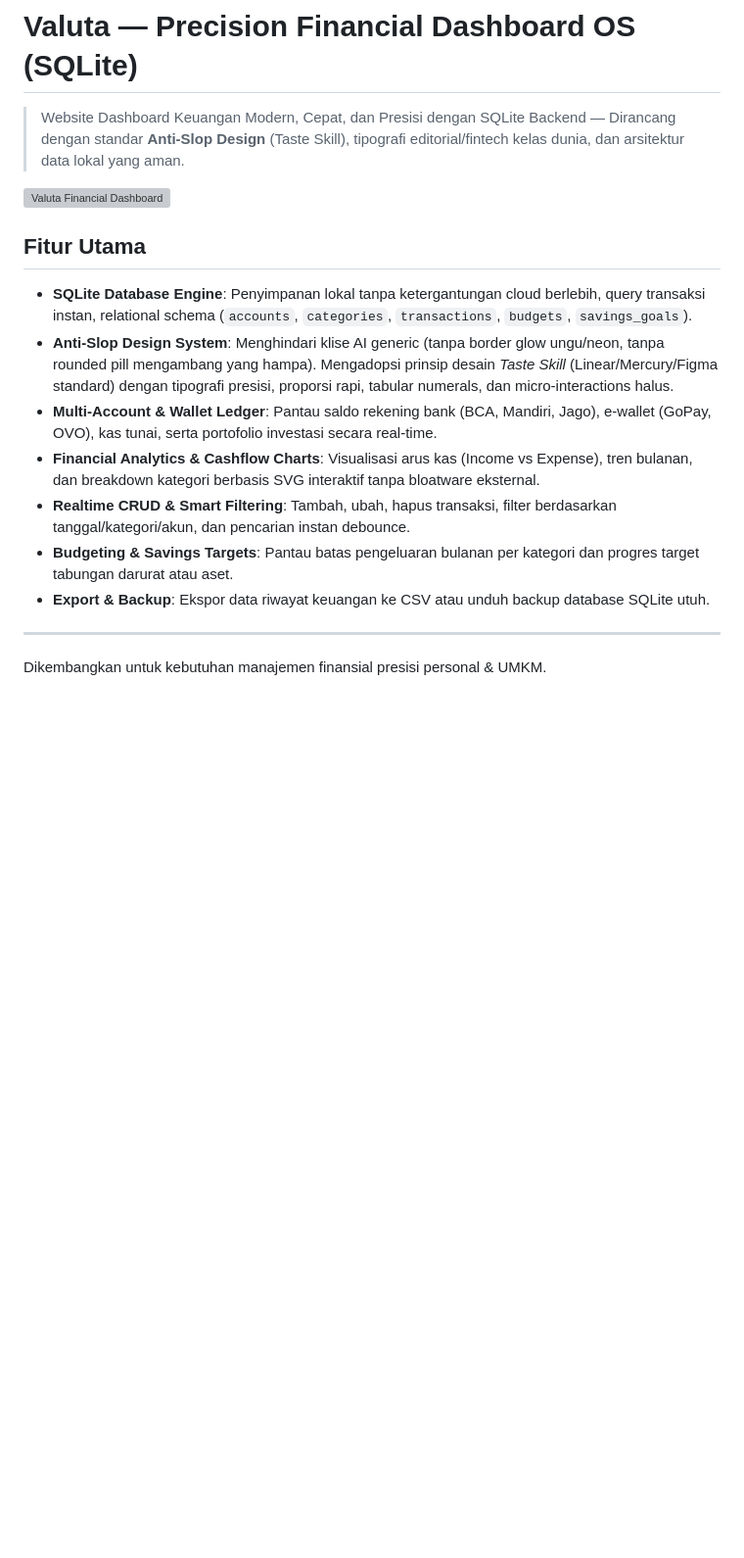
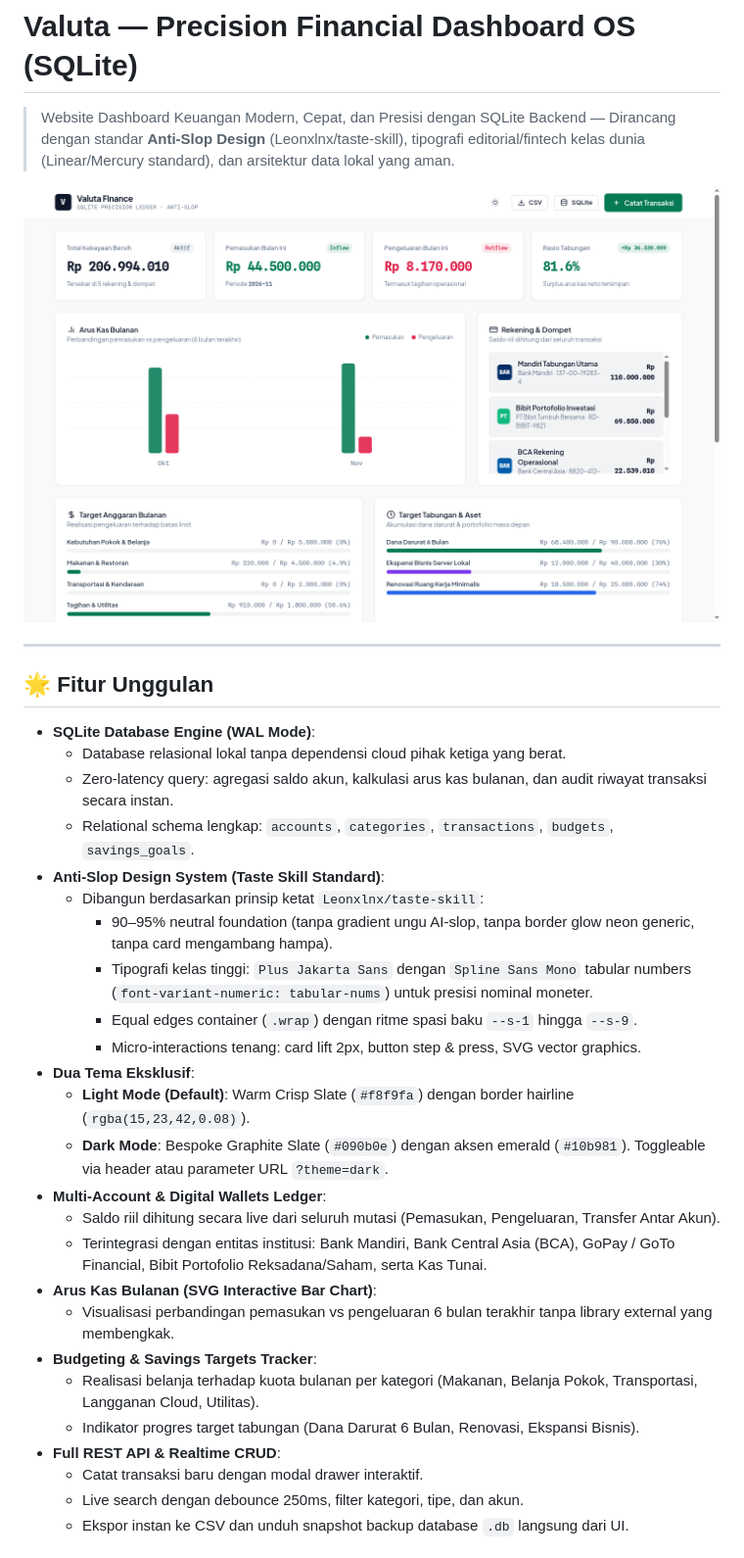
Before and after one commit to faridmarufprabowo2021/keuangan-sqlite-dashboard, a Markdown page: README.md, the part around one of its changes. Shown at 98% size. GitHub-like rendering; pictures changed too: docs/desktop_preview.png (added); blank space fills up the shorter version; grey boxes are pictures that could not be loaded.

```diff
--- a/README.md
+++ b/README.md
@@ -1,18 +1,36 @@
 # Valuta — Precision Financial Dashboard OS (SQLite)
 
-> Website Dashboard Keuangan Modern, Cepat, dan Presisi dengan SQLite Backend — Dirancang dengan standar **Anti-Slop Design** (Taste Skill), tipografi editorial/fintech kelas dunia, dan arsitektur data lokal yang aman.
+> Website Dashboard Keuangan Modern, Cepat, dan Presisi dengan SQLite Backend — Dirancang dengan standar **Anti-Slop Design** (Leonxlnx/taste-skill), tipografi editorial/fintech kelas dunia (Linear/Mercury standard), dan arsitektur data lokal yang aman.
 
-![Valuta Financial Dashboard](docs/preview.png)
-
-## Fitur Utama
-
-- **SQLite Database Engine**: Penyimpanan lokal tanpa ketergantungan cloud berlebih, query transaksi instan, relational schema (`accounts`, `categories`, `transactions`, `budgets`, `savings_goals`).
-- **Anti-Slop Design System**: Menghindari klise AI generic (tanpa border glow ungu/neon, tanpa rounded pill mengambang yang hampa). Mengadopsi prinsip desain *Taste Skill* (Linear/Mercury/Figma standard) dengan tipografi presisi, proporsi rapi, tabular numerals, dan micro-interactions halus.
-- **Multi-Account & Wallet Ledger**: Pantau saldo rekening bank (BCA, Mandiri, Jago), e-wallet (GoPay, OVO), kas tunai, serta portofolio investasi secara real-time.
-- **Financial Analytics & Cashflow Charts**: Visualisasi arus kas (Income vs Expense), tren bulanan, dan breakdown kategori berbasis SVG interaktif tanpa bloatware eksternal.
-- **Realtime CRUD & Smart Filtering**: Tambah, ubah, hapus transaksi, filter berdasarkan tanggal/kategori/akun, dan pencarian instan debounce.
-- **Budgeting & Savings Targets**: Pantau batas pengeluaran bulanan per kategori dan progres target tabungan darurat atau aset.
-- **Export & Backup**: Ekspor data riwayat keuangan ke CSV atau unduh backup database SQLite utuh.
+![Valuta Financial Dashboard Preview](docs/desktop_preview.png)
 
 ---
-Dikembangkan untuk kebutuhan manajemen finansial presisi personal & UMKM.
+
+## 🌟 Fitur Unggulan
+
+- **SQLite Database Engine (WAL Mode)**:
+  - Database relasional lokal tanpa dependensi cloud pihak ketiga yang berat.
+  - Zero-latency query: agregasi saldo akun, kalkulasi arus kas bulanan, dan audit riwayat transaksi secara instan.
+  - Relational schema lengkap: `accounts`, `categories`, `transactions`, `budgets`, `savings_goals`.
+- **Anti-Slop Design System (Taste Skill Standard)**:
+  - Dibangun berdasarkan prinsip ketat `Leonxlnx/taste-skill`:
+    - 90–95% neutral foundation (tanpa gradient ungu AI-slop, tanpa border glow neon generic, tanpa card mengambang hampa).
+    - Tipografi kelas tinggi: `Plus Jakarta Sans` dengan `Spline Sans Mono` tabular numbers (`font-variant-numeric: tabular-nums`) untuk presisi nominal moneter.
+    - Equal edges container (`.wrap`) dengan ritme spasi baku `--s-1` hingga `--s-9`.
+    - Micro-interactions tenang: card lift 2px, button step & press, SVG vector graphics.
+- **Dua Tema Eksklusif**:
+  - **Light Mode (Default)**: Warm Crisp Slate (`#f8f9fa`) dengan border hairline (`rgba(15,23,42,0.08)`).
+  - **Dark Mode**: Bespoke Graphite Slate (`#090b0e`) dengan aksen emerald (`#10b981`). Toggleable via header atau parameter URL `?theme=dark`.
+- **Multi-Account & Digital Wallets Ledger**:
+  - Saldo riil dihitung secara live dari seluruh mutasi (Pemasukan, Pengeluaran, Transfer Antar Akun).
+  - Terintegrasi dengan entitas institusi: Bank Mandiri, Bank Central Asia (BCA), GoPay / GoTo Financial, Bibit Portofolio Reksadana/Saham, serta Kas Tunai.
+- **Arus Kas Bulanan (SVG Interactive Bar Chart)**:
+  - Visualisasi perbandingan pemasukan vs pengeluaran 6 bulan terakhir tanpa library external yang membengkak.
+- **Budgeting & Savings Targets Tracker**:
+  - Realisasi belanja terhadap kuota bulanan per kategori (Makanan, Belanja Pokok, Transportasi, Langganan Cloud, Utilitas).
+  - Indikator progres target tabungan (Dana Darurat 6 Bulan, Renovasi, Ekspansi Bisnis).
+- **Full REST API & Realtime CRUD**:
+  - Catat transaksi baru dengan modal drawer interaktif.
+  - Live search dengan debounce 250ms, filter kategori, tipe, dan akun.
+  - Ekspor instan ke CSV dan unduh snapshot backup database `.db` langsung dari UI.
+
```
Also changed, not shown: other parts of README.md (+99 -0 lines), docs/dark_preview.png (added), docs/desktop_full.png (added), docs/mobile_preview.png (added), docs/preview.png (added), 3 other files.
